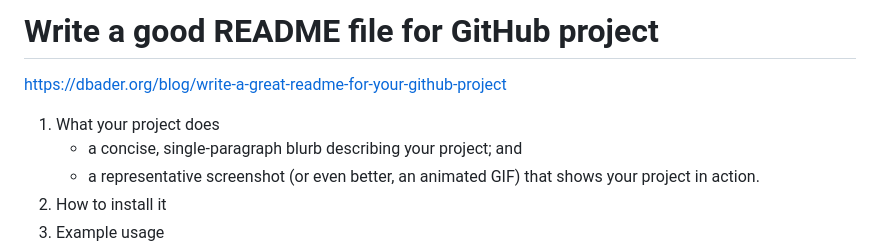
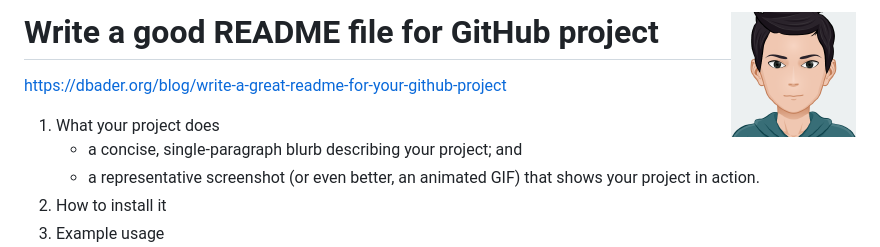
Before and after one commit to leoluyi/code-snippets, a Markdown page: Write a good README file for GitHub project.md, the part around the change. Rendered like a GitHub page; pictures changed too: img/avatar.png (added).

Commit message:
Add badge image

```diff
--- a/Write a good README file for GitHub project.md
+++ b/Write a good README file for GitHub project.md
@@ -1,4 +1,4 @@
-# Write a good README file for GitHub project
+# Write a good README file for GitHub project <img src="img/avatar.png" align="right" width=125px />
 
 https://dbader.org/blog/write-a-great-readme-for-your-github-project
 
```
